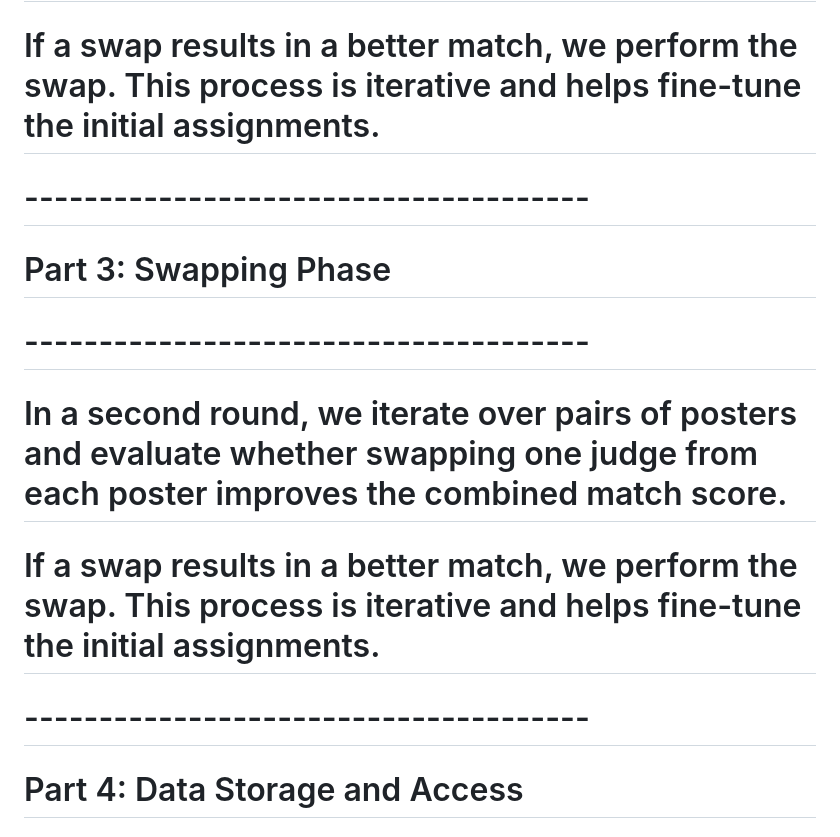
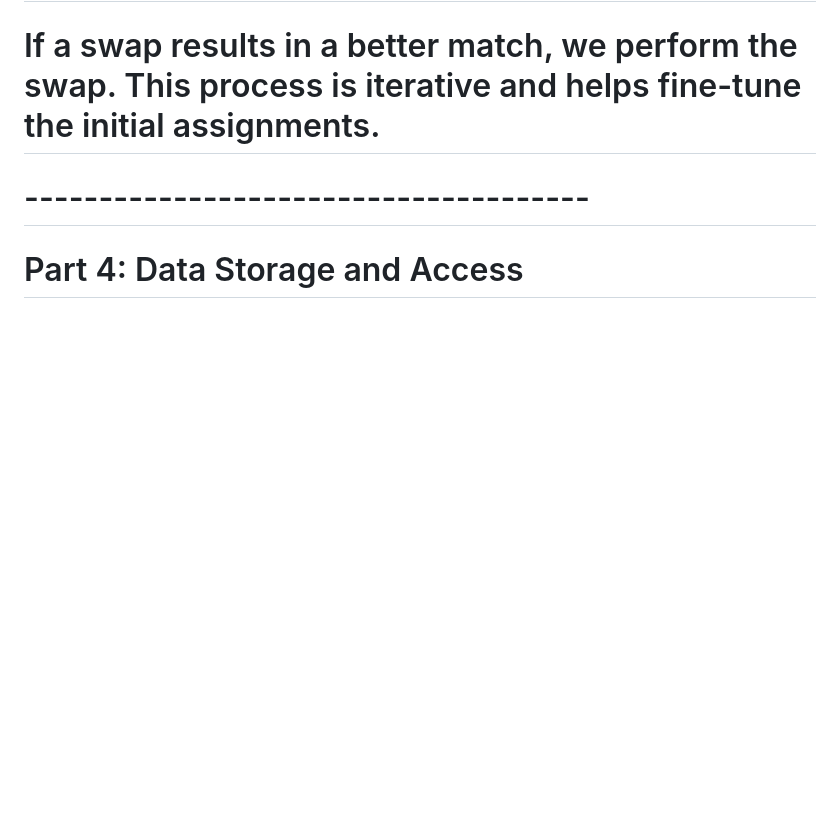
Before and after one commit to Linabousbih/ecs-challenge, a Markdown page: README.md, the part around the change printed below. Drawn GitHub-style; blank space fills up the shorter version.

```diff
--- a/README.md
+++ b/README.md
@@ -82,13 +81,6 @@ python3 main.py
 # If a swap results in a better match, we perform the swap. This process is iterative and helps fine-tune the initial assignments.
 
 # --------------------------------------
-# Part 3: Swapping Phase
-# --------------------------------------
-
-# In a second round, we iterate over pairs of posters and evaluate whether swapping one judge from each poster improves the combined match score.
-# If a swap results in a better match, we perform the swap. This process is iterative and helps fine-tune the initial assignments.
-
-# --------------------------------------
 # Part 4: Data Storage and Access
 # --------------------------------------
 
```
Also changed, not shown: other parts of README.md (+0 -15 lines).
